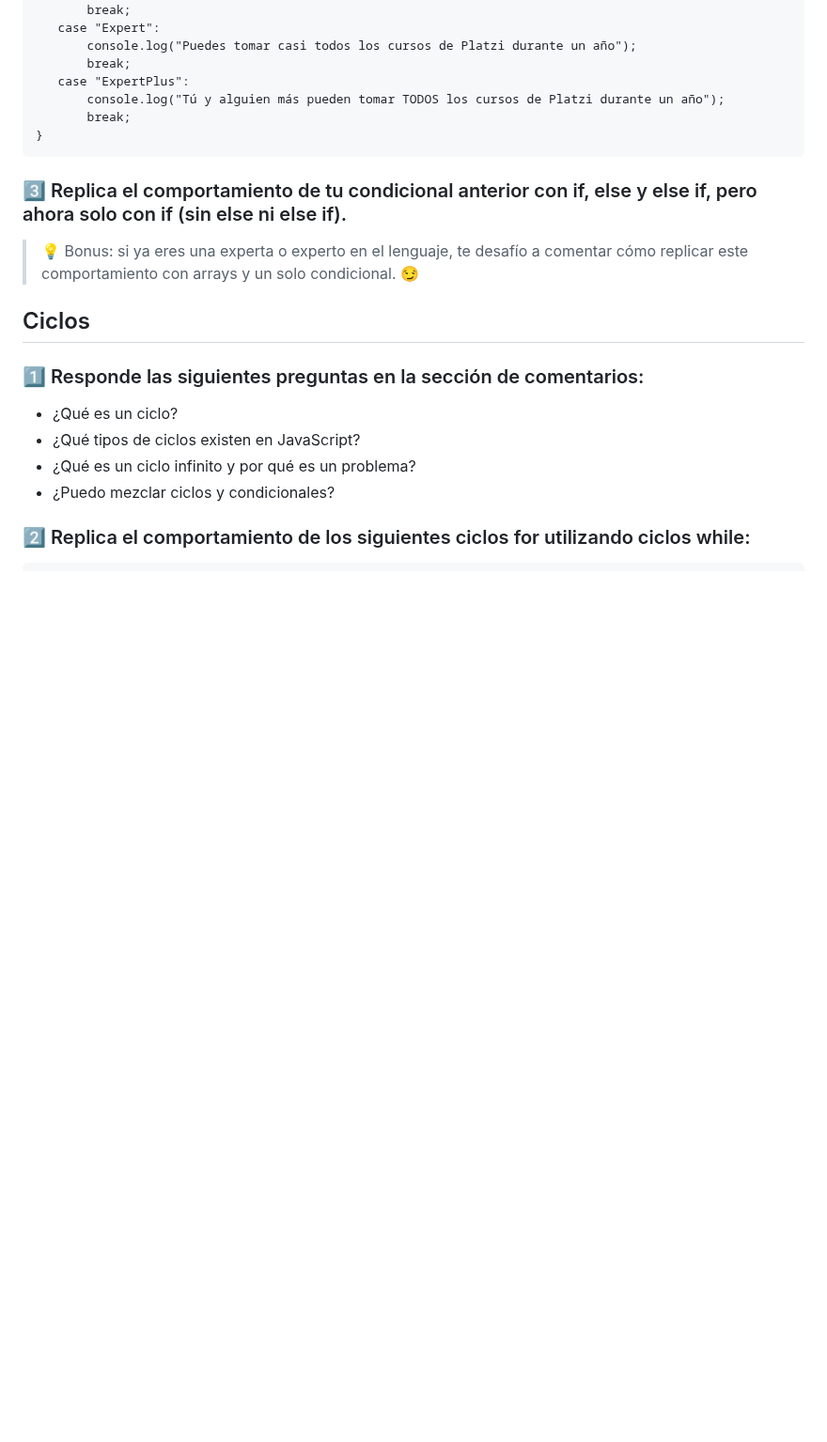
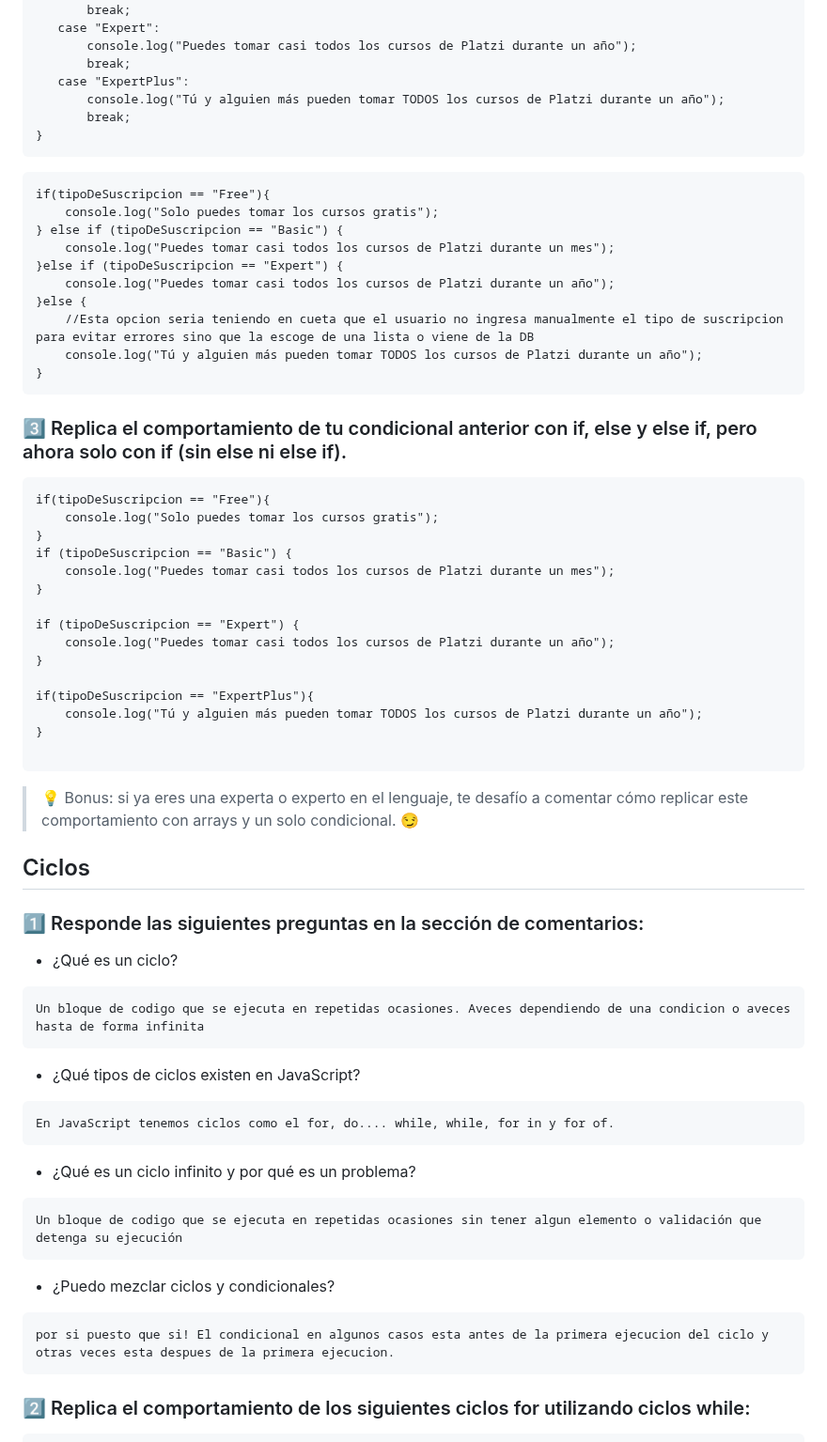
Before and after one commit to platzi/curso-js-practico, a Markdown page: respuestas.md, the part around one of its changes. Shown at 94% size. Drawn GitHub-style; blank space fills up the shorter version.

````diff
--- a/respuestas.md
+++ b/respuestas.md
@@ -80,19 +172,68 @@ switch (tipoDeSuscripcion) {
 }
 ```
 
+```
+if(tipoDeSuscripcion == "Free"){
+    console.log("Solo puedes tomar los cursos gratis");
+} else if (tipoDeSuscripcion == "Basic") {
+    console.log("Puedes tomar casi todos los cursos de Platzi durante un mes");
+}else if (tipoDeSuscripcion == "Expert") {
+    console.log("Puedes tomar casi todos los cursos de Platzi durante un año");
+}else {
+    //Esta opcion seria teniendo en cueta que el usuario no ingresa manualmente el tipo de suscripcion para evitar errores sino que la escoge de una lista o viene de la DB
+    console.log("Tú y alguien más pueden tomar TODOS los cursos de Platzi durante un año");
+}
+```
+
 ### 3️⃣ Replica el comportamiento de tu condicional anterior con if, else y else if, pero ahora solo con if (sin else ni else if).
 
+```
+if(tipoDeSuscripcion == "Free"){
+    console.log("Solo puedes tomar los cursos gratis");
+}
+if (tipoDeSuscripcion == "Basic") {
+    console.log("Puedes tomar casi todos los cursos de Platzi durante un mes");
+}
+
+if (tipoDeSuscripcion == "Expert") {
+    console.log("Puedes tomar casi todos los cursos de Platzi durante un año");
+}
+
+if(tipoDeSuscripcion == "ExpertPlus"){
+    console.log("Tú y alguien más pueden tomar TODOS los cursos de Platzi durante un año");
+}
+
+```
+
 > 💡 Bonus: si ya eres una experta o experto en el lenguaje, te desafío a comentar cómo replicar este comportamiento con arrays y un solo condicional. 😏
-
 
 ## Ciclos
 
 ### 1️⃣ Responde las siguientes preguntas en la sección de comentarios:
 
 - ¿Qué es un ciclo?
+
+```
+Un bloque de codigo que se ejecuta en repetidas ocasiones. Aveces dependiendo de una condicion o aveces hasta de forma infinita
+```
+
 - ¿Qué tipos de ciclos existen en JavaScript?
+
+```
+En JavaScript tenemos ciclos como el for, do.... while, while, for in y for of.
+```
+
 - ¿Qué es un ciclo infinito y por qué es un problema?
+
+```
+Un bloque de codigo que se ejecuta en repetidas ocasiones sin tener algun elemento o validación que detenga su ejecución
+```
+
 - ¿Puedo mezclar ciclos y condicionales?
+
+```
+por si puesto que si! El condicional en algunos casos esta antes de la primera ejecucion del ciclo y otras veces esta despues de la primera ejecucion.
+```
 
 ### 2️⃣ Replica el comportamiento de los siguientes ciclos for utilizando ciclos while:
 
````
Also changed, not shown: other parts of respuestas.md (+166 -4 lines).
